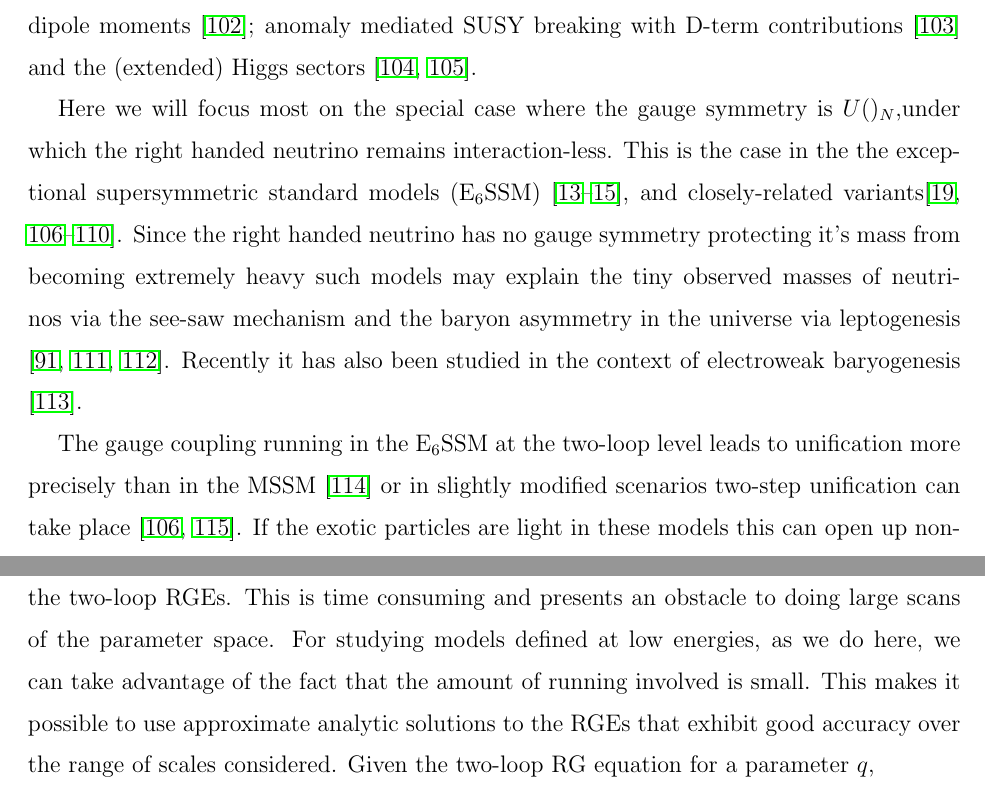
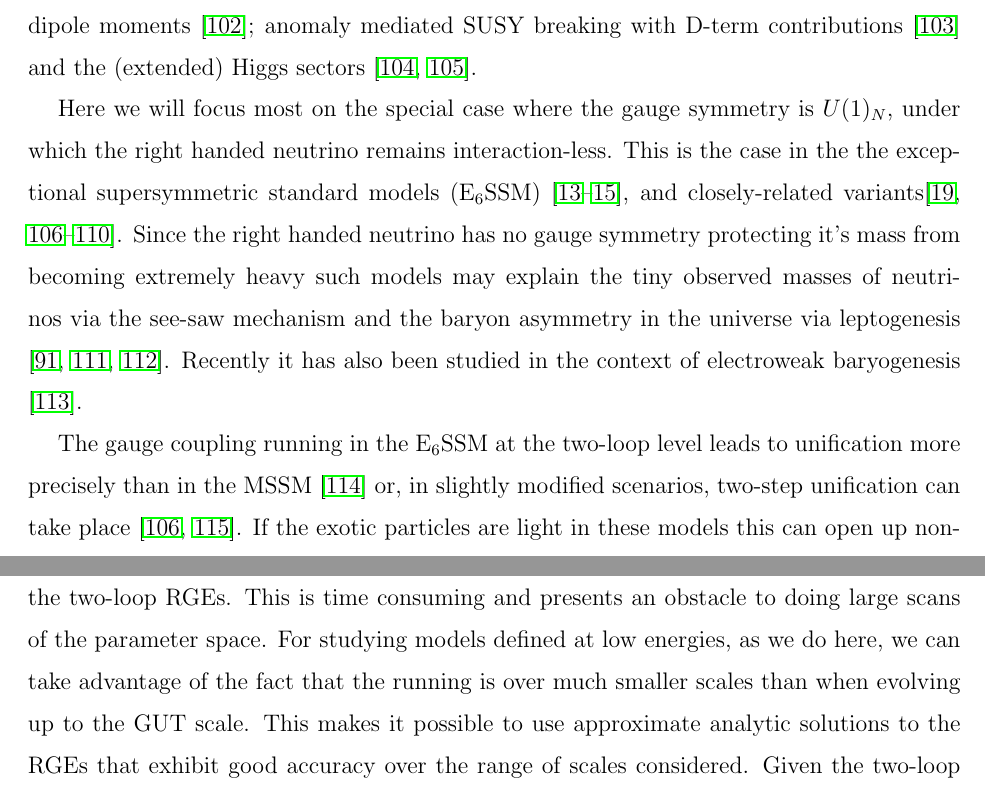
Before and after one commit to azedarach/E6SSM-Tuning, a LaTeX paper (paper/e6ssm-tuning-paper.tex): two parts of pages 6 and 12 of 37, joined at a grey line, cut so that both start at the same text. Compiled offline with pdfLaTeX.

Commit message:
More small fixes.

```diff
--- a/paper/e6ssm-tuning-paper.tex
+++ b/paper/e6ssm-tuning-paper.tex
@@ -390,7 +390,7 @@ sectors \cite{Daikoku:2000ep,Ham:2008xf}.
 
 
 Here we will focus most on the special case where the gauge symmetry
-is $U()_N$,under which the right handed neutrino remains
+is $U(1)_N$, under which the right handed neutrino remains
 interaction-less. This is the case in the the exceptional
 supersymmetric standard models (E$_6$SSM)
 \cite{King:2005jy,King:2005my,Athron:2010zz}, and closely-related
@@ -404,8 +404,8 @@ it has also been studied in the context of electroweak baryogenesis
 \cite{Chao:2014hya}.
 
 The gauge coupling running in the E$_6$SSM at the two-loop level leads
-to unification more precisely than in the MSSM \cite{King:2007uj} or
-in slightly modified scenarios two-step unification can take place
+to unification more precisely than in the MSSM \cite{King:2007uj} or,
+in slightly modified scenarios, two-step unification can take place
 \cite{Howl:2007hq,Howl:2007zi}. If the exotic particles are light in
 these models this can open up non-standard decays of the SM--like
 Higgs boson \cite{Hall:2010ix,Nevzorov:2013tta,Athron:2014pua}. The
@@ -720,10 +720,11 @@ $\partial q_k/\partial p$ must (in general) be done by numerically
 integrating the two-loop RGEs. This is time consuming and presents an
 obstacle to doing large scans of the parameter space. For studying
 models defined at low energies, as we do here, we can take advantage
-of the fact that the amount of running involved is small. This makes
-it possible to use approximate analytic solutions to the RGEs that
-exhibit good accuracy over the range of scales considered. Given the
-two-loop RG equation for a parameter $q$,
+of the fact that the running is over much smaller scales than when
+evolving up to the GUT scale. This makes it possible to use
+approximate analytic solutions to the RGEs that exhibit good accuracy
+over the range of scales considered. Given the two-loop RG equation
+for a parameter $q$,
 \begin{equation}\label{eq:rge}
 \frac{\textrm{d}q}{\mathrm{d}t}=\frac{1}{16\pi^2}\beta_q^{(1)}+\frac{1}{(16\pi^2)^2}\beta_q^{(2)},\qquad t\equiv \log\frac{Q}{M_X},
 \end{equation}
```
Also changed, not shown: paper/e6ssm-tuning-paper.tex (14 more changed lines).
